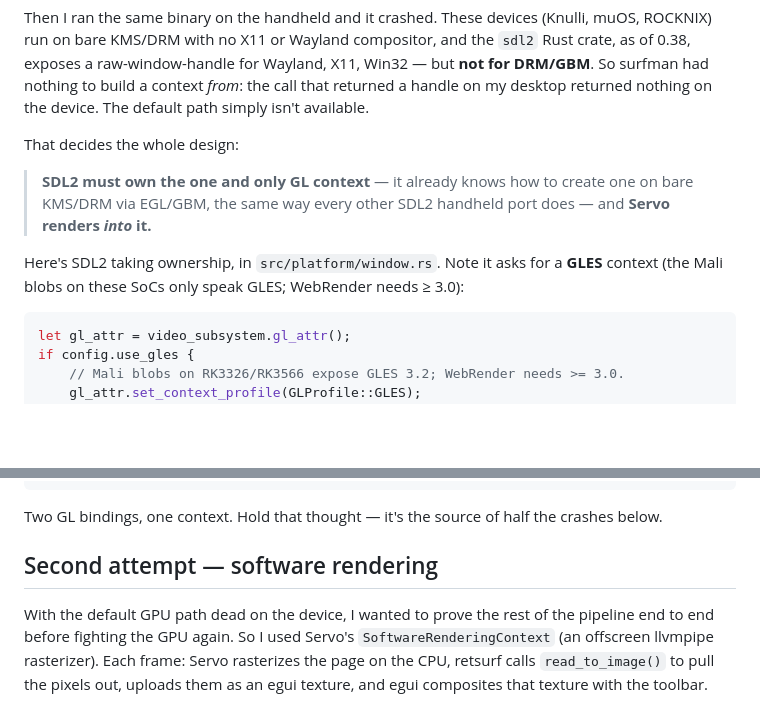
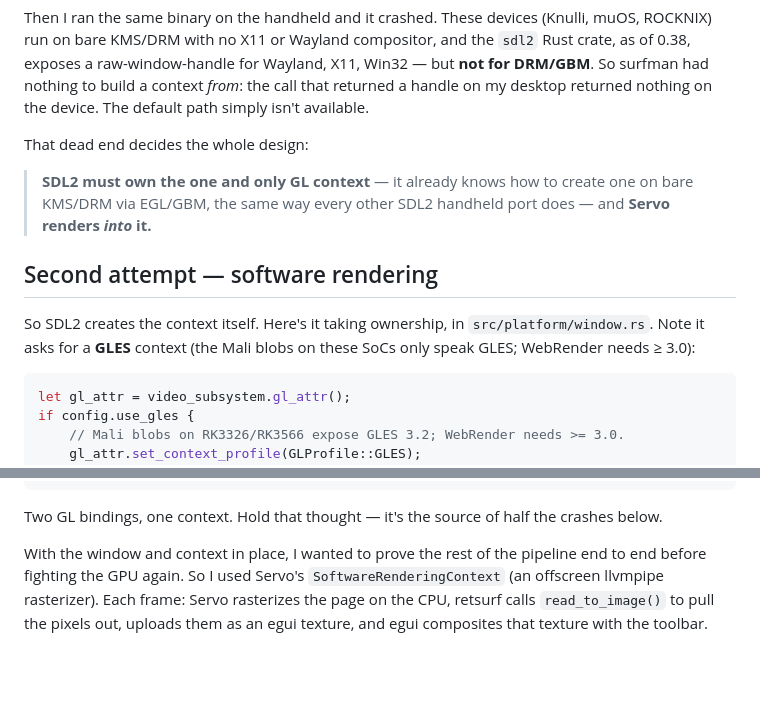
Before and after one commit to mxmgorin/mxmgorin.github.io, a Markdown page: posts/retsurf-servo-sdl2.en.md, 2 parts joined by grey strips. Rendered like a GitHub page; blank space fills up the shorter version.

Commit message:
content: improve post structure

````diff
--- a/posts/retsurf-servo-sdl2.en.md
+++ b/posts/retsurf-servo-sdl2.en.md
@@ -24,15 +24,17 @@ Wayland, X11, Win32 — but **not for DRM/GBM**. So surfman had nothing to build
 context *from*: the call that returned a handle on my desktop returned nothing on
 the device. The default path simply isn't available.
 
-That decides the whole design:
+That dead end decides the whole design:
 
 > **SDL2 must own the one and only GL context** — it already knows how to create
 > one on bare KMS/DRM via EGL/GBM, the same way every other SDL2 handheld port
 > does — and **Servo renders *into* it.**
 
-Here's SDL2 taking ownership, in `src/platform/window.rs`. Note it asks for a
-**GLES** context (the Mali blobs on these SoCs only speak GLES; WebRender needs
-≥ 3.0):
+## Second attempt — software rendering
+
+So SDL2 creates the context itself. Here's it taking ownership, in
+`src/platform/window.rs`. Note it asks for a **GLES** context (the Mali blobs on
+these SoCs only speak GLES; WebRender needs ≥ 3.0):
 
 ```rust
 let gl_attr = video_subsystem.gl_attr();
@@ -67,9 +69,7 @@ let gl: Rc<dyn Gl> = unsafe {
 Two GL bindings, one context. Hold that thought — it's the source of half the
 crashes below.
 
-## Second attempt — software rendering
-
-With the default GPU path dead on the device, I wanted to prove the rest of the
+With the window and context in place, I wanted to prove the rest of the
 pipeline end to end before fighting the GPU again. So I used Servo's
 `SoftwareRenderingContext` (an offscreen llvmpipe rasterizer). Each frame:
 Servo rasterizes the page on the CPU, retsurf calls `read_to_image()` to pull the
````
Also changed, not shown: posts/retsurf-servo-sdl2.ru.md (+7 -7 lines).
